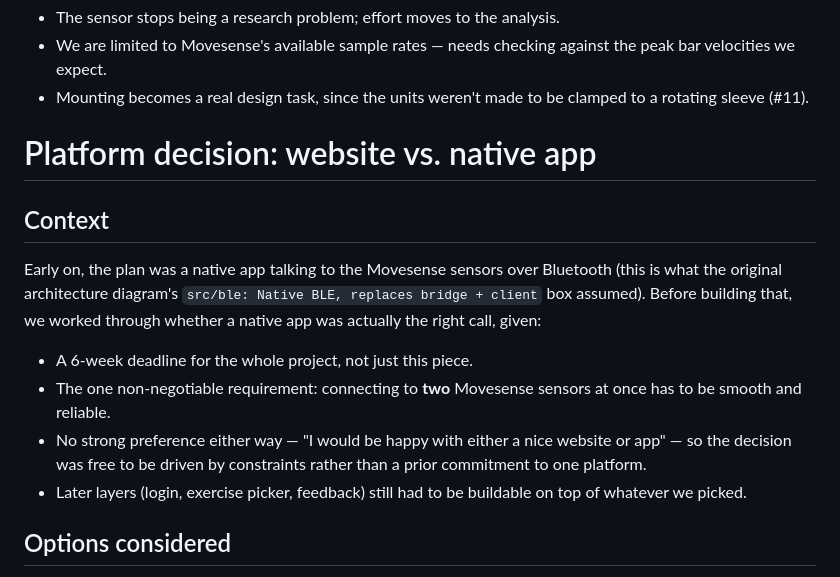
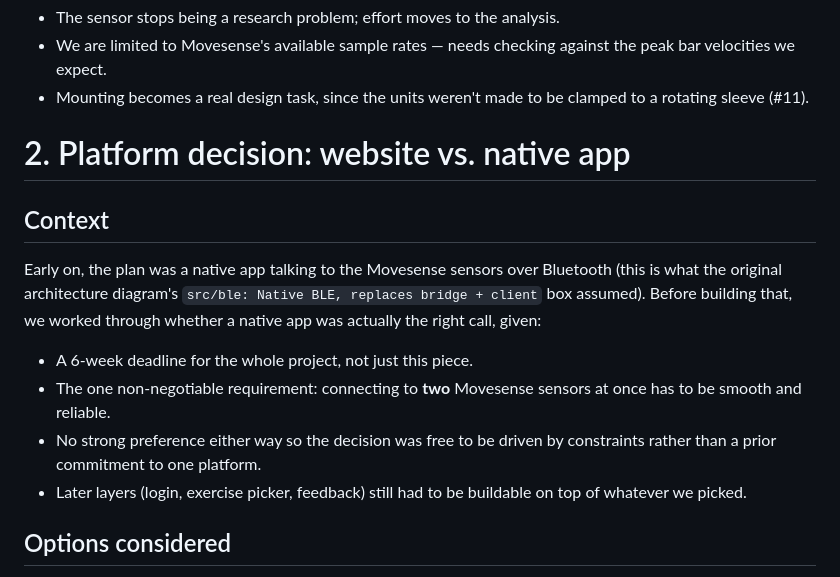
Before and after one commit to SportsTechVeloProject/MoveSenseCode, a Markdown page: docs/Decisions.md, the part around the change. Rendered like a GitHub page.

Commit message:
Revise platform decision section in Decisions.md
Updated the section header and refined the text for clarity.

```diff
--- a/docs/Decisions.md
+++ b/docs/Decisions.md
@@ -37,7 +37,7 @@ Use two Movesense units, one per bar sleeve.
 
 
 
-# Platform decision: website vs. native app
+# 2. Platform decision: website vs. native app
 
 ## Context
 
@@ -50,8 +50,7 @@ right call, given:
 - A 6-week deadline for the whole project, not just this piece.
 - The one non-negotiable requirement: connecting to **two** Movesense
   sensors at once has to be smooth and reliable.
-- No strong preference either way — "I would be happy with either a
-  nice website or app" — so the decision was free to be driven by
+- No strong preference either way so the decision was free to be driven by
   constraints rather than a prior commitment to one platform.
 - Later layers (login, exercise picker, feedback) still had to be
   buildable on top of whatever we picked.
```
